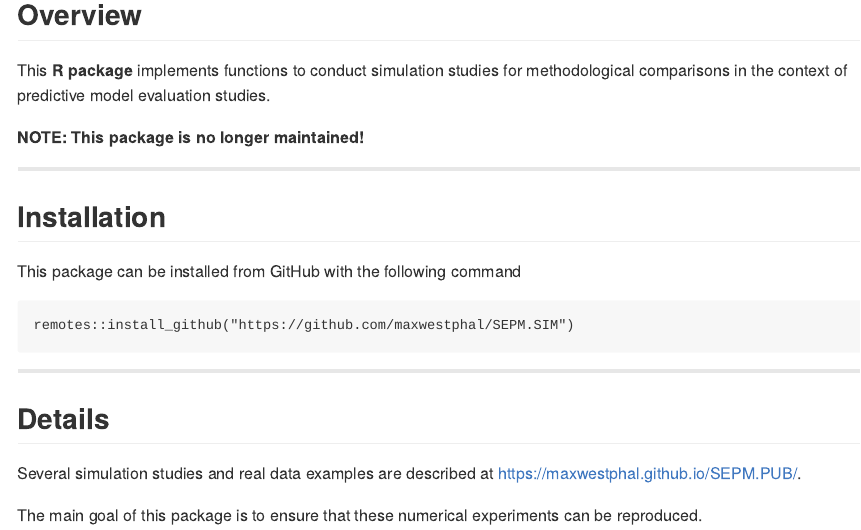
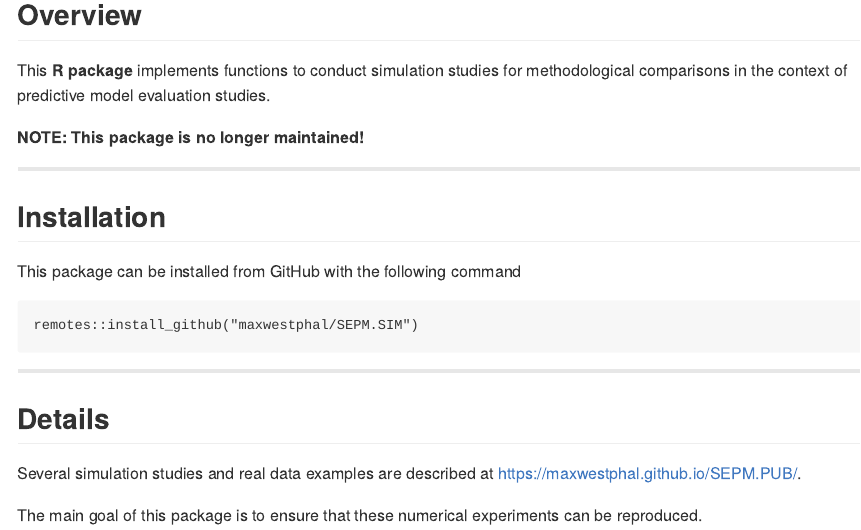
Before and after one commit to maxwestphal/SEPM.SIM, an R Markdown document (README.Rmd): the page in a window 1100 px wide, from 180 px down. The pictures show the output file README.md that the author committed with the source, drawn offline in the style of GitHub; badge pictures from the web are left out.

Commit message:
README fix

````diff
--- a/README.Rmd
+++ b/README.Rmd
@@ -26,7 +26,7 @@ This **R package** implements functions to conduct simulation studies for method
 This package can be installed from GitHub with the following command
 
 ```{r install, eval=FALSE, echo=TRUE}
-remotes::install_github("https://github.com/maxwestphal/SEPM.SIM")
+remotes::install_github("maxwestphal/SEPM.SIM")
 ```
 
 ---
````
Also changed, not shown: README.md.
